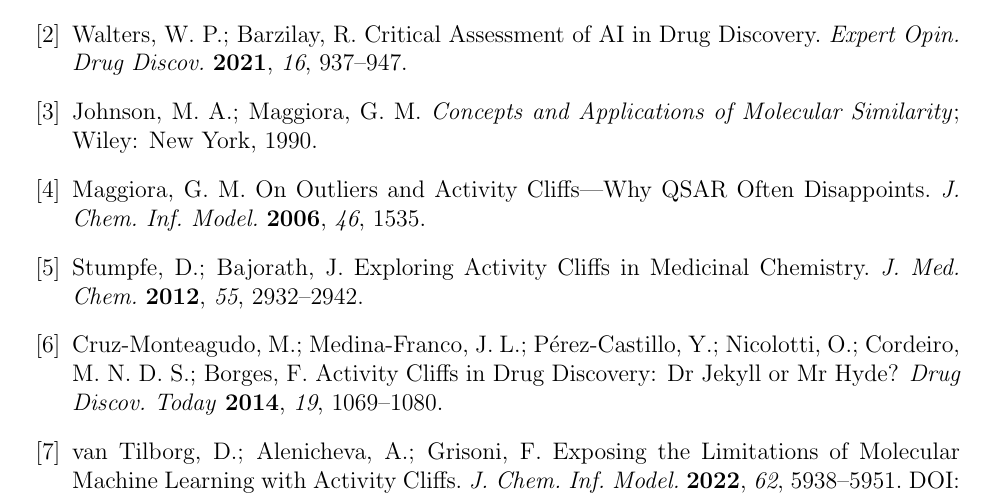
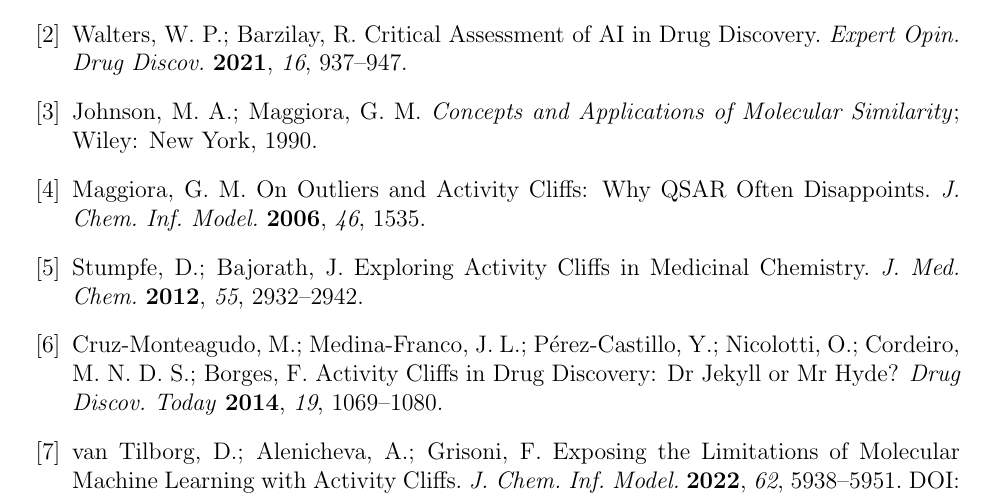
Before and after one commit to krishnatheaverage/qsar-landscape-roughness, a LaTeX document (paper/main.tex): part of page 15 of 17, cut so that both start at the same text. Compiled offline with pdfLaTeX.

Commit message:
Remove em-dashes from the manuscript
Replace the lone rendered em-dash (Maggiora reference title) with a colon and
clean an em-dash in a source comment. En-dashes (structure--activity, numeric
ranges, reference page ranges) are kept as correct typography. Recompiled main.pdf.

Co-Authored-By: Claude Opus 4.8 <noreply@anthropic.com>

```diff
--- a/paper/main.tex
+++ b/paper/main.tex
@@ -245,7 +245,7 @@ The author thanks the developers of RDKit and scikit-learn, and the maintainers
 
 \bibitem{johnson1990} Johnson, M. A.; Maggiora, G. M. \textit{Concepts and Applications of Molecular Similarity}; Wiley: New York, 1990.
 
-\bibitem{maggiora2006} Maggiora, G. M. On Outliers and Activity Cliffs---Why QSAR Often Disappoints. \textit{J. Chem. Inf. Model.} \textbf{2006}, \textit{46}, 1535.
+\bibitem{maggiora2006} Maggiora, G. M. On Outliers and Activity Cliffs: Why QSAR Often Disappoints. \textit{J. Chem. Inf. Model.} \textbf{2006}, \textit{46}, 1535.
 
 \bibitem{stumpfe2012} Stumpfe, D.; Bajorath, J. Exploring Activity Cliffs in Medicinal Chemistry. \textit{J. Med. Chem.} \textbf{2012}, \textit{55}, 2932--2942.
 
```
Also changed, not shown: paper/main.pdf, paper/main.tex (2 more changed lines).
